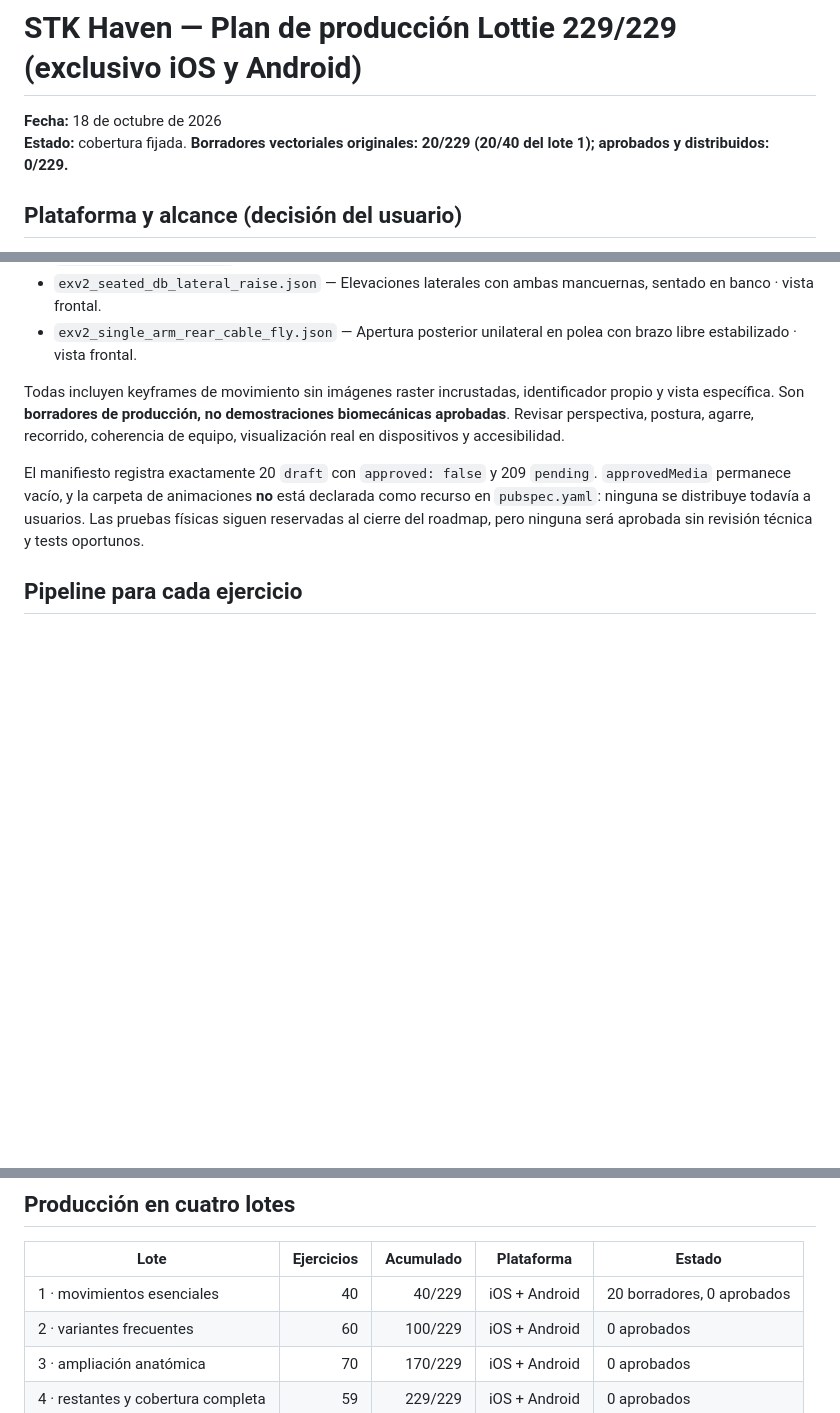
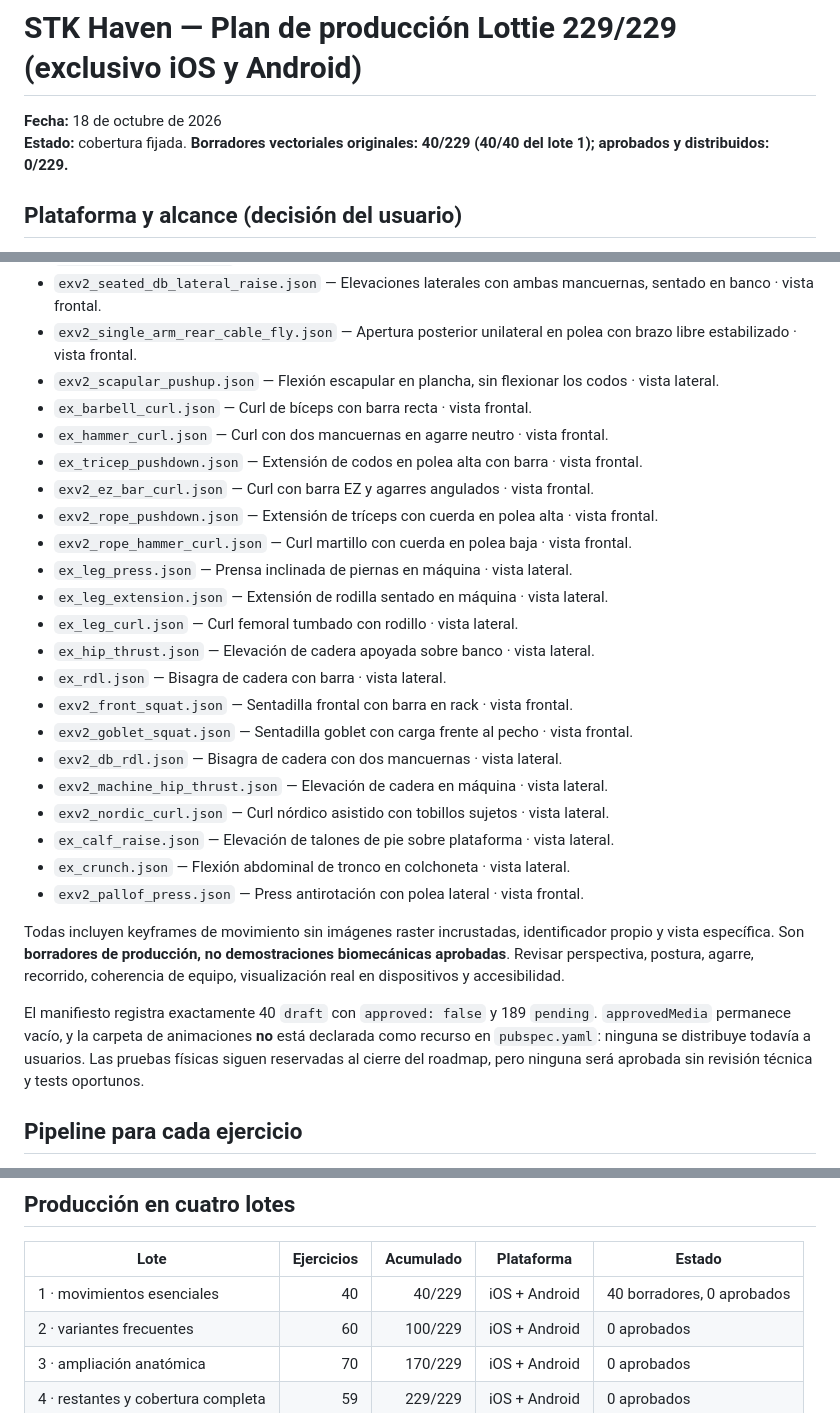
Before and after one commit to fernando15xvs/STK-Haven_CI, a Markdown page: docs/roadmap/PHASE_4_MOBILE_LOTTIE_229_BATCHES.md, 3 parts joined by grey strips. Rendered like a GitHub page; blank space fills up the shorter version.

```diff
--- a/docs/roadmap/PHASE_4_MOBILE_LOTTIE_229_BATCHES.md
+++ b/docs/roadmap/PHASE_4_MOBILE_LOTTIE_229_BATCHES.md
@@ -1,7 +1,7 @@
 # STK Haven — Plan de producción Lottie 229/229 (exclusivo iOS y Android)
 
 **Fecha:** 18 de octubre de 2026
-**Estado:** cobertura fijada. **Borradores vectoriales originales: 20/229 (20/40 del lote 1); aprobados y distribuidos: 0/229.**
+**Estado:** cobertura fijada. **Borradores vectoriales originales: 40/229 (40/40 del lote 1); aprobados y distribuidos: 0/229.**
 
 ## Plataforma y alcance (decisión del usuario)
 
@@ -36,10 +36,30 @@ Veinte composiciones Lottie JSON vectoriales **originales y distintas** en `apps
 - `exv2_arnold_press.json` — Press Arnold sentado: brazos y cargas desde frente hasta arriba · vista frontal.
 - `exv2_seated_db_lateral_raise.json` — Elevaciones laterales con ambas mancuernas, sentado en banco · vista frontal.
 - `exv2_single_arm_rear_cable_fly.json` — Apertura posterior unilateral en polea con brazo libre estabilizado · vista frontal.
+- `exv2_scapular_pushup.json` — Flexión escapular en plancha, sin flexionar los codos · vista lateral.
+- `ex_barbell_curl.json` — Curl de bíceps con barra recta · vista frontal.
+- `ex_hammer_curl.json` — Curl con dos mancuernas en agarre neutro · vista frontal.
+- `ex_tricep_pushdown.json` — Extensión de codos en polea alta con barra · vista frontal.
+- `exv2_ez_bar_curl.json` — Curl con barra EZ y agarres angulados · vista frontal.
+- `exv2_rope_pushdown.json` — Extensión de tríceps con cuerda en polea alta · vista frontal.
+- `exv2_rope_hammer_curl.json` — Curl martillo con cuerda en polea baja · vista frontal.
+- `ex_leg_press.json` — Prensa inclinada de piernas en máquina · vista lateral.
+- `ex_leg_extension.json` — Extensión de rodilla sentado en máquina · vista lateral.
+- `ex_leg_curl.json` — Curl femoral tumbado con rodillo · vista lateral.
+- `ex_hip_thrust.json` — Elevación de cadera apoyada sobre banco · vista lateral.
+- `ex_rdl.json` — Bisagra de cadera con barra · vista lateral.
+- `exv2_front_squat.json` — Sentadilla frontal con barra en rack · vista frontal.
+- `exv2_goblet_squat.json` — Sentadilla goblet con carga frente al pecho · vista frontal.
+- `exv2_db_rdl.json` — Bisagra de cadera con dos mancuernas · vista lateral.
+- `exv2_machine_hip_thrust.json` — Elevación de cadera en máquina · vista lateral.
+- `exv2_nordic_curl.json` — Curl nórdico asistido con tobillos sujetos · vista lateral.
+- `ex_calf_raise.json` — Elevación de talones de pie sobre plataforma · vista lateral.
+- `ex_crunch.json` — Flexión abdominal de tronco en colchoneta · vista lateral.
+- `exv2_pallof_press.json` — Press antirotación con polea lateral · vista frontal.
 
 Todas incluyen keyframes de movimiento sin imágenes raster incrustadas, identificador propio y vista específica. Son **borradores de producción, no demostraciones biomecánicas aprobadas**. Revisar perspectiva, postura, agarre, recorrido, coherencia de equipo, visualización real en dispositivos y accesibilidad.
 
-El manifiesto registra exactamente 20 `draft` con `approved: false` y 209 `pending`. `approvedMedia` permanece vacío, y la carpeta de animaciones **no** está declarada como recurso en `pubspec.yaml`: ninguna se distribuye todavía a usuarios. Las pruebas físicas siguen reservadas al cierre del roadmap, pero ninguna será aprobada sin revisión técnica y tests oportunos.
+El manifiesto registra exactamente 40 `draft` con `approved: false` y 189 `pending`. `approvedMedia` permanece vacío, y la carpeta de animaciones **no** está declarada como recurso en `pubspec.yaml`: ninguna se distribuye todavía a usuarios. Las pruebas físicas siguen reservadas al cierre del roadmap, pero ninguna será aprobada sin revisión técnica y tests oportunos.
 
 ## Pipeline para cada ejercicio
 
@@ -57,7 +77,7 @@ El manifiesto registra exactamente 20 `draft` con `approved: false` y 209 `pendi
 
 | Lote | Ejercicios | Acumulado | Plataforma | Estado |
 |---|---:|---:|---|---|
-| 1 · movimientos esenciales | 40 | 40/229 | iOS + Android | 20 borradores, 0 aprobados |
+| 1 · movimientos esenciales | 40 | 40/229 | iOS + Android | 40 borradores, 0 aprobados |
 | 2 · variantes frecuentes | 60 | 100/229 | iOS + Android | 0 aprobados |
 | 3 · ampliación anatómica | 70 | 170/229 | iOS + Android | 0 aprobados |
 | 4 · restantes y cobertura completa | 59 | 229/229 | iOS + Android | 0 aprobados |
```
Also changed, not shown: other parts of docs/roadmap/PHASE_4_MOBILE_LOTTIE_229_BATCHES.md (+24 -24 lines).
